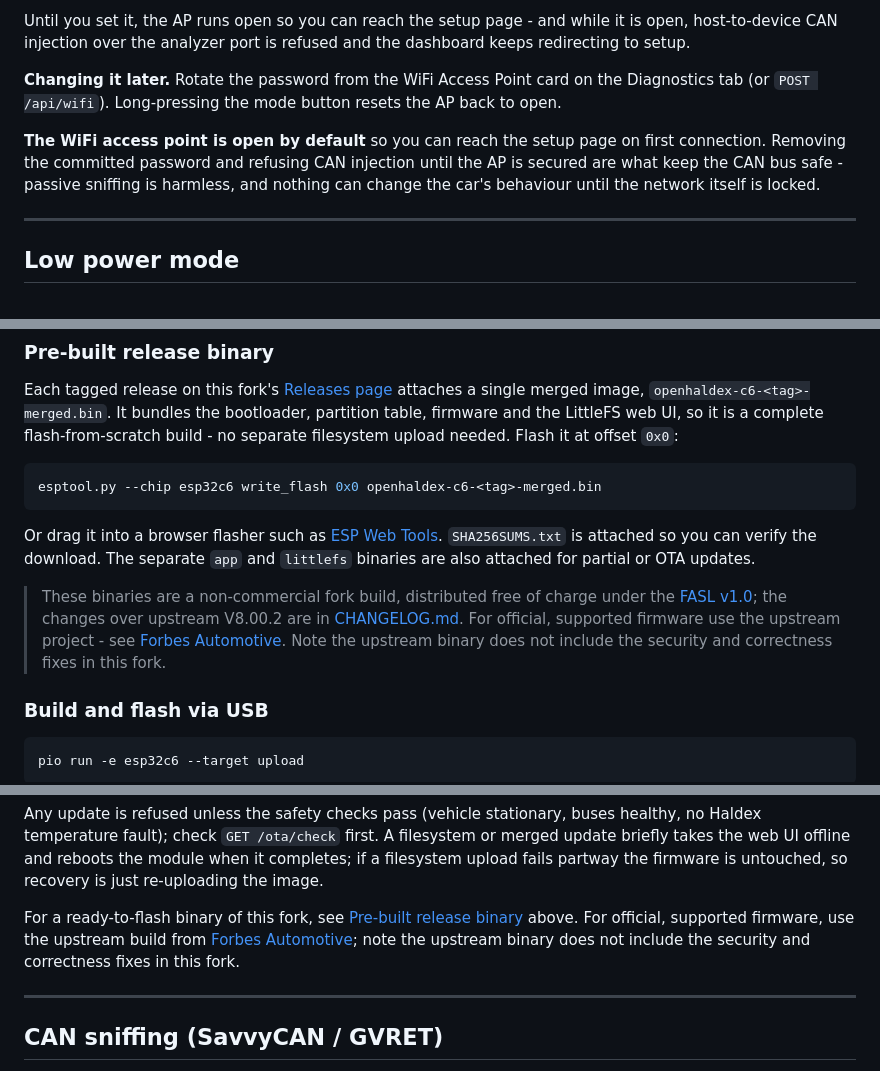
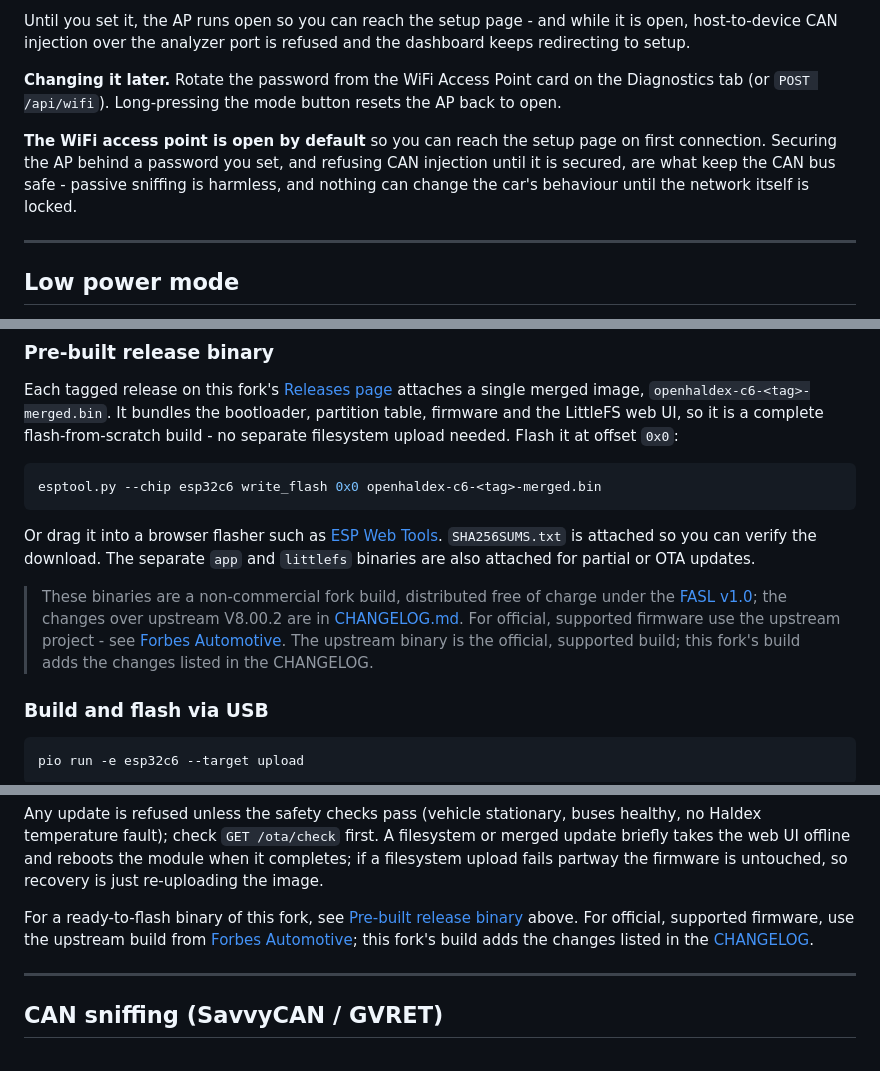
Before and after one commit to Kile-Thomson/OpenHaldex-Edge, a Markdown page: README.md, 3 parts joined by grey strips. Drawn GitHub-style.

```diff
--- a/README.md
+++ b/README.md
@@ -242,7 +243,7 @@ Until you set it, the AP runs open so you can reach the setup page - and while i
 
 **Changing it later.** Rotate the password from the WiFi Access Point card on the Diagnostics tab (or `POST /api/wifi`). Long-pressing the mode button resets the AP back to open.
 
-**The WiFi access point is open by default** so you can reach the setup page on first connection. Removing the committed password and refusing CAN injection until the AP is secured are what keep the CAN bus safe - passive sniffing is harmless, and nothing can change the car's behaviour until the network itself is locked.
+**The WiFi access point is open by default** so you can reach the setup page on first connection. Securing the AP behind a password you set, and refusing CAN injection until it is secured, are what keep the CAN bus safe - passive sniffing is harmless, and nothing can change the car's behaviour until the network itself is locked.
 
 ---
 
@@ -314,7 +315,7 @@ esptool.py --chip esp32c6 write_flash 0x0 openhaldex-c6-<tag>-merged.bin
 
 Or drag it into a browser flasher such as [ESP Web Tools](https://web.esptool.js.org/). `SHA256SUMS.txt` is attached so you can verify the download. The separate `app` and `littlefs` binaries are also attached for partial or OTA updates.
 
-> These binaries are a non-commercial fork build, distributed free of charge under the [FASL v1.0](LICENSE.md); the changes over upstream V8.00.2 are in [CHANGELOG.md](CHANGELOG.md). For official, supported firmware use the upstream project - see [Forbes Automotive](https://forbes-automotive.com/pages/module-software-updater). Note the upstream binary does not include the security and correctness fixes in this fork.
+> These binaries are a non-commercial fork build, distributed free of charge under the [FASL v1.0](LICENSE.md); the changes over upstream V8.00.2 are in [CHANGELOG.md](CHANGELOG.md). For official, supported firmware use the upstream project - see [Forbes Automotive](https://forbes-automotive.com/pages/module-software-updater). The upstream binary is the official, supported build; this fork's build adds the changes listed in the CHANGELOG.
 
 ### Build and flash via USB
 
@@ -378,7 +379,7 @@ filesystem or merged update briefly takes the web UI offline and reboots the
 module when it completes; if a filesystem upload fails partway the firmware is
 untouched, so recovery is just re-uploading the image.
 
-For a ready-to-flash binary of this fork, see [Pre-built release binary](#pre-built-release-binary) above. For official, supported firmware, use the upstream build from [Forbes Automotive](https://forbes-automotive.com/pages/module-software-updater); note the upstream binary does not include the security and correctness fixes in this fork.
+For a ready-to-flash binary of this fork, see [Pre-built release binary](#pre-built-release-binary) above. For official, supported firmware, use the upstream build from [Forbes Automotive](https://forbes-automotive.com/pages/module-software-updater); this fork's build adds the changes listed in the [CHANGELOG](CHANGELOG.md).
 
 ---
 
```
Also changed, not shown: other parts of README.md (+11 -10 lines).
